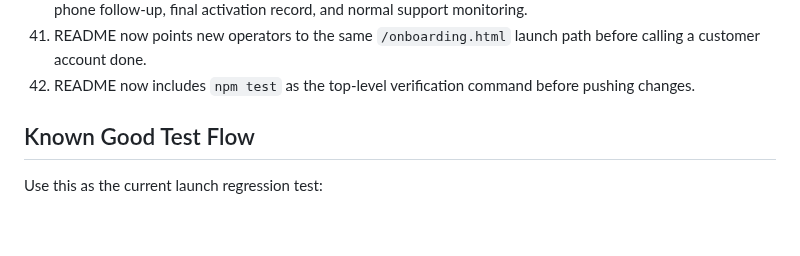
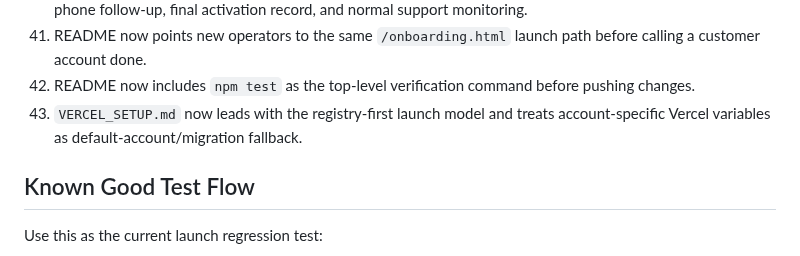
Before and after one commit to innovate-today/SMARTCoach, a Markdown page: SMARTCOACH_PROJECT_STATE.md, the part around the change. Drawn GitHub-style; blank space fills up the shorter version.

```diff
--- a/SMARTCOACH_PROJECT_STATE.md
+++ b/SMARTCOACH_PROJECT_STATE.md
@@ -695,6 +695,7 @@ Completed or intentionally narrowed items from the launch cleanup pass:
 40. Vercel deploy order now continues past the first activation record through Copy Coach Invite, post-launch phone follow-up, final activation record, and normal support monitoring.
 41. README now points new operators to the same `/onboarding.html` launch path before calling a customer account done.
 42. README now includes `npm test` as the top-level verification command before pushing changes.
+43. `VERCEL_SETUP.md` now leads with the registry-first launch model and treats account-specific Vercel variables as default-account/migration fallback.
 
 ## Known Good Test Flow
 
```
Also changed, not shown: VERCEL_SETUP.md (+14 -3 lines).
